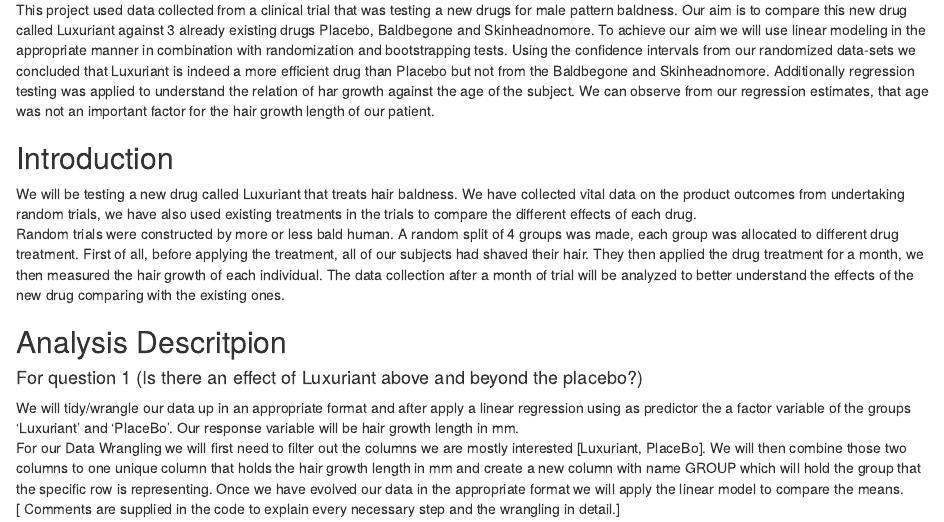
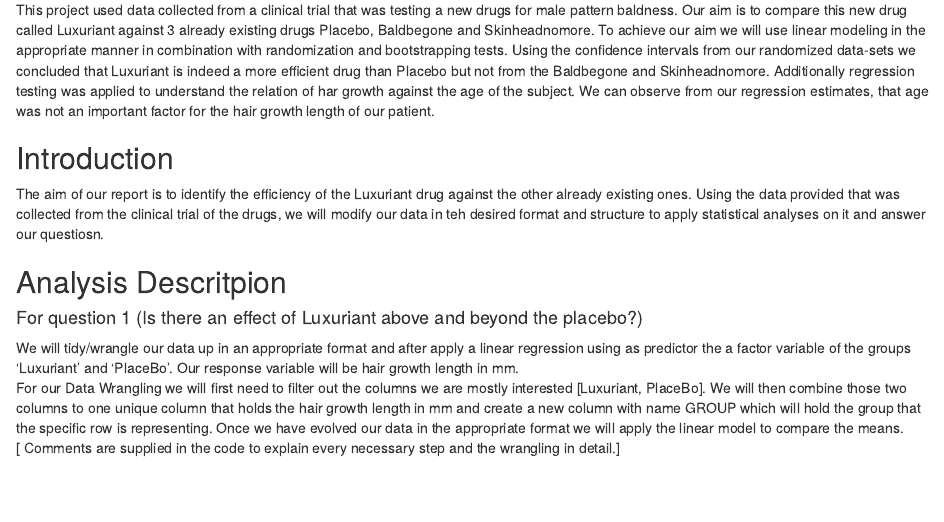
Before and after one commit to AMLoucas/MT5763_2_200029834, an R Markdown document (MT5763_2_200029834.Rmd): the page in a window 1100 px wide, from 130 px down. Rendered offline with R 4.5, knitr and Pandoc, with nearby package versions.

Commit message:
Modified the existing introduction section

```diff
--- a/MT5763_2_200029834.Rmd
+++ b/MT5763_2_200029834.Rmd
@@ -10,12 +10,11 @@ knitr::opts_chunk$set(echo = TRUE)
 
 ## Abstract
 <!-- executive summary -->
-This project used data collected from a clinical trial that was testing a new drugs for male pattern baldness. Our aim is to compare this new drug called Luxuriant against 3 already existing drugs Placebo, Baldbegone and Skinheadnomore. To achieve our aim we will use linear modeling in the appropriate manner in combination with randomization and bootstrapping tests. Using the confidence intervals from our randomized data-sets we concluded that Luxuriant is indeed a more efficient drug than Placebo but not from the Baldbegone and Skinheadnomore. Additionally regression testing was applied to understand the relation of har growth against the age of the subject. We can observe from our regression estimates, that age was not an important factor for the hair growth length of our patient.
+This project used data collected from a clinical trial that was testing a new drugs for male pattern baldness. Our aim is to compare this new drug called Luxuriant against 3 already existing drugs Placebo, Baldbegone and Skinheadnomore. To achieve our aim we will use linear modeling in the appropriate manner in combination with randomization and bootstrapping tests. Using the confidence intervals from our randomized data-sets we concluded that Luxuriant is indeed a more efficient drug than Placebo but not from the Baldbegone and Skinheadnomore. Additionally regression testing was applied to understand the relation of har growth against the age of the subject. We can observe from our regression estimates, that age was not an important factor for the hair growth length of our patient. \
 
 ## Introduction
 <!-- describing the purpose of your investigation -->
-We will be testing a new drug called Luxuriant that treats hair baldness. We have collected vital data on the product outcomes from undertaking random trials, we have also used existing treatments in the trials to compare the different effects of each drug. \
-Random trials were constructed by more or less bald human. A random split of 4 groups was made, each group was allocated to different drug treatment. First of all, before applying the treatment, all of our subjects had shaved their hair. They then applied the drug treatment for a month, we then measured the hair growth of each individual. The data collection after a month of trial will be analyzed to better understand the effects of the new drug comparing with the existing ones. \
+The aim of our report is to identify the efficiency of the Luxuriant drug against the other already existing ones. Using the data provided that was collected from the clinical trial of the drugs, we will modify our data in teh desired format and structure to apply statistical analyses on it and answer our questiosn. \
 
 ## Analysis Descritpion
 <!-- clear account of what you did statistically as well as the data wrangling,) and why -->
```
